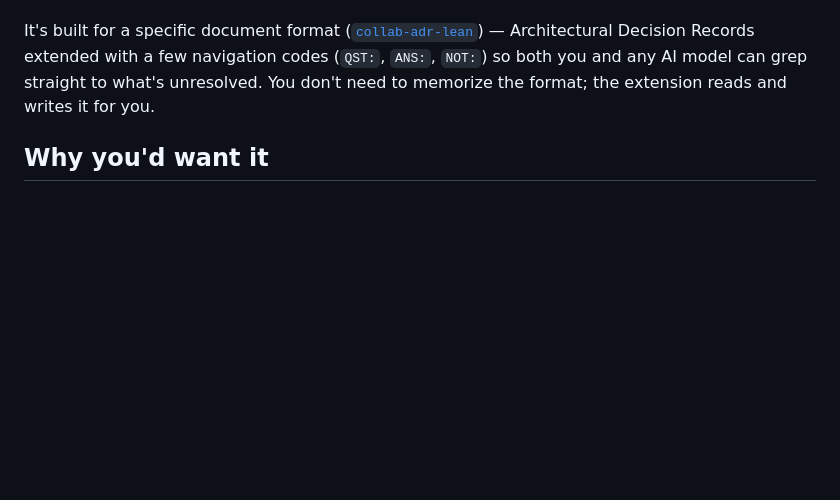
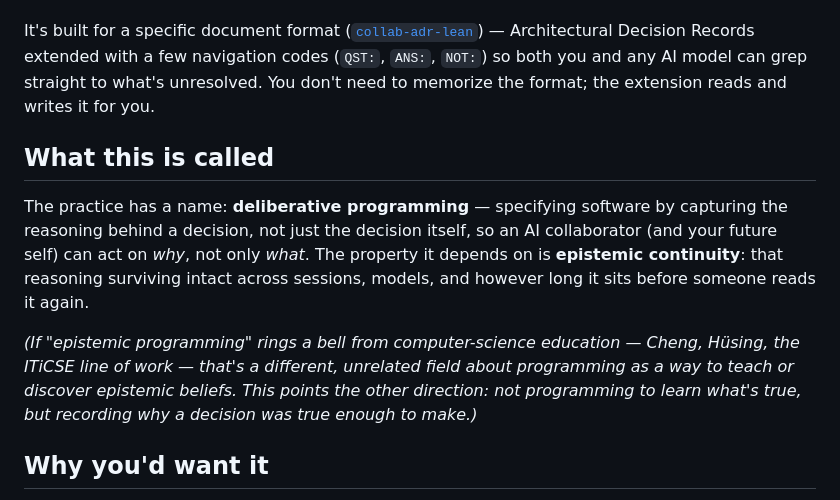
Before and after one commit to ADRs4AI/vscode-adrs4ai-no-adrs, a Markdown page: README.md, the part around the change. Drawn GitHub-style; blank space fills up the shorter version.

Commit message:
docs: update README.md (1 file)

```diff
--- a/README.md
+++ b/README.md
@@ -11,6 +11,12 @@ You ask an AI model to help design something — auth, a schema, an API shape. I
 This extension makes the *decision* — not just the code — a durable, browseable thing inside your editor. Open questions live in a sidebar you can answer without hunting through chat history. Answers are captured the moment you type them, so a file refresh or an agent editing nearby never costs you a half-written thought. Every decision keeps its own history of how it changed and why.
 
 It's built for a specific document format ([`collab-adr-lean`](https://github.com/jlumbroso/human-ai-collaboration-template-A)) — Architectural Decision Records extended with a few navigation codes (`QST:`, `ANS:`, `NOT:`) so both you and any AI model can grep straight to what's unresolved. You don't need to memorize the format; the extension reads and writes it for you.
+
+## What this is called
+
+The practice has a name: **deliberative programming** — specifying software by capturing the reasoning behind a decision, not just the decision itself, so an AI collaborator (and your future self) can act on *why*, not only *what*. The property it depends on is **epistemic continuity**: that reasoning surviving intact across sessions, models, and however long it sits before someone reads it again.
+
+*(If "epistemic programming" rings a bell from computer-science education — Cheng, Hüsing, the ITiCSE line of work — that's a different, unrelated field about programming as a way to teach or discover epistemic beliefs. This points the other direction: not programming to learn what's true, but recording why a decision was true enough to make.)*
 
 ## Why you'd want it
 
```
